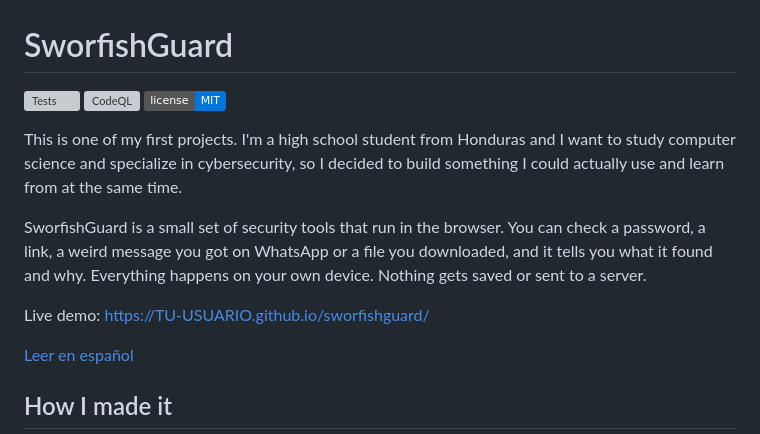
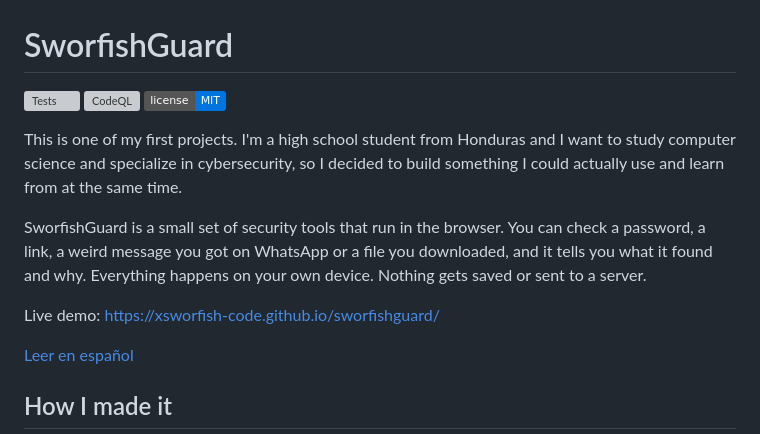
Before and after one commit to xSworfish-code/sworfishguard, a Markdown page: README.md, the part around one of its changes. GitHub-like rendering; badges without logos; grey boxes are pictures that could not be loaded.

```diff
--- a/README.md
+++ b/README.md
@@ -8,7 +8,7 @@ This is one of my first projects. I'm a high school student from Honduras and I
 
 SworfishGuard is a small set of security tools that run in the browser. You can check a password, a link, a weird message you got on WhatsApp or a file you downloaded, and it tells you what it found and why. Everything happens on your own device. Nothing gets saved or sent to a server.
 
-Live demo: https://TU-USUARIO.github.io/sworfishguard/
+Live demo: https://xsworfish-code.github.io/sworfishguard/
 
 [Leer en español](#español)
 
```
Also changed, not shown: other parts of README.md (+2 -2 lines).
